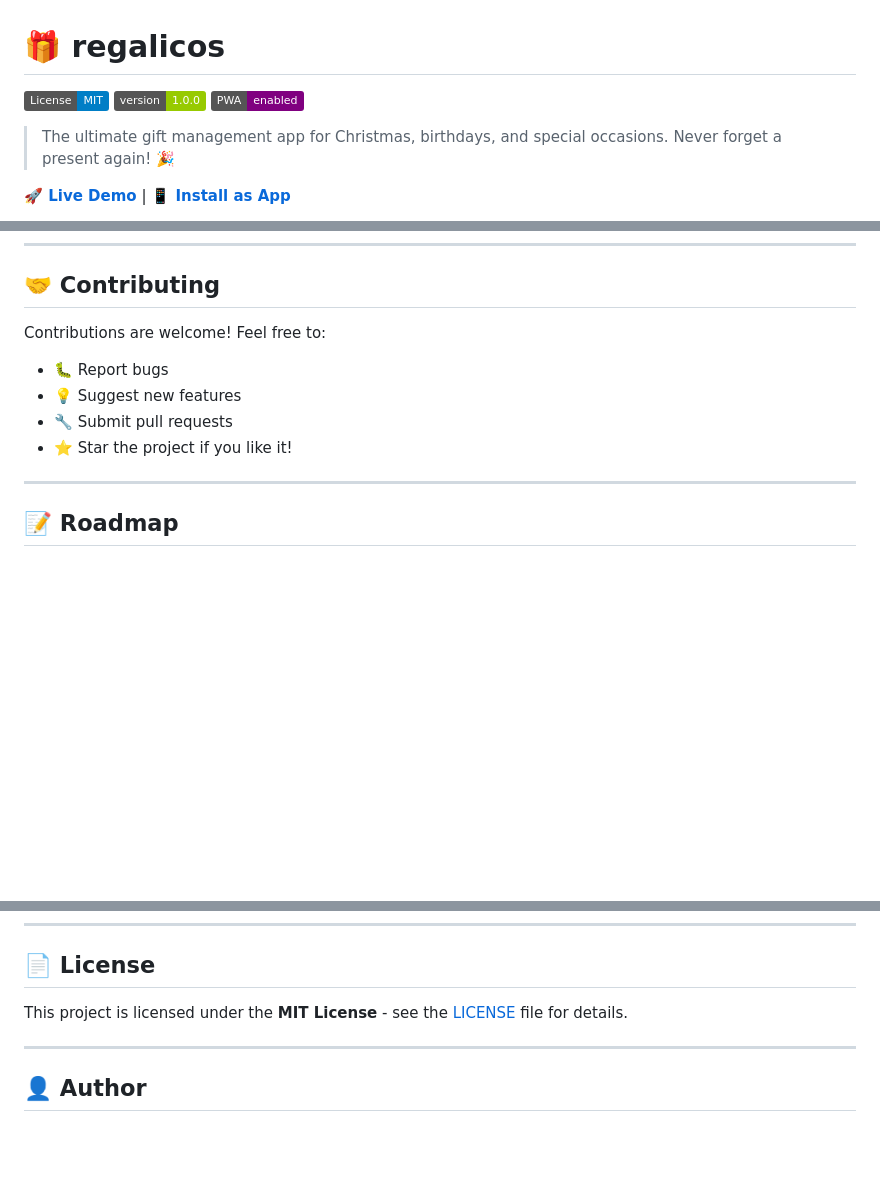
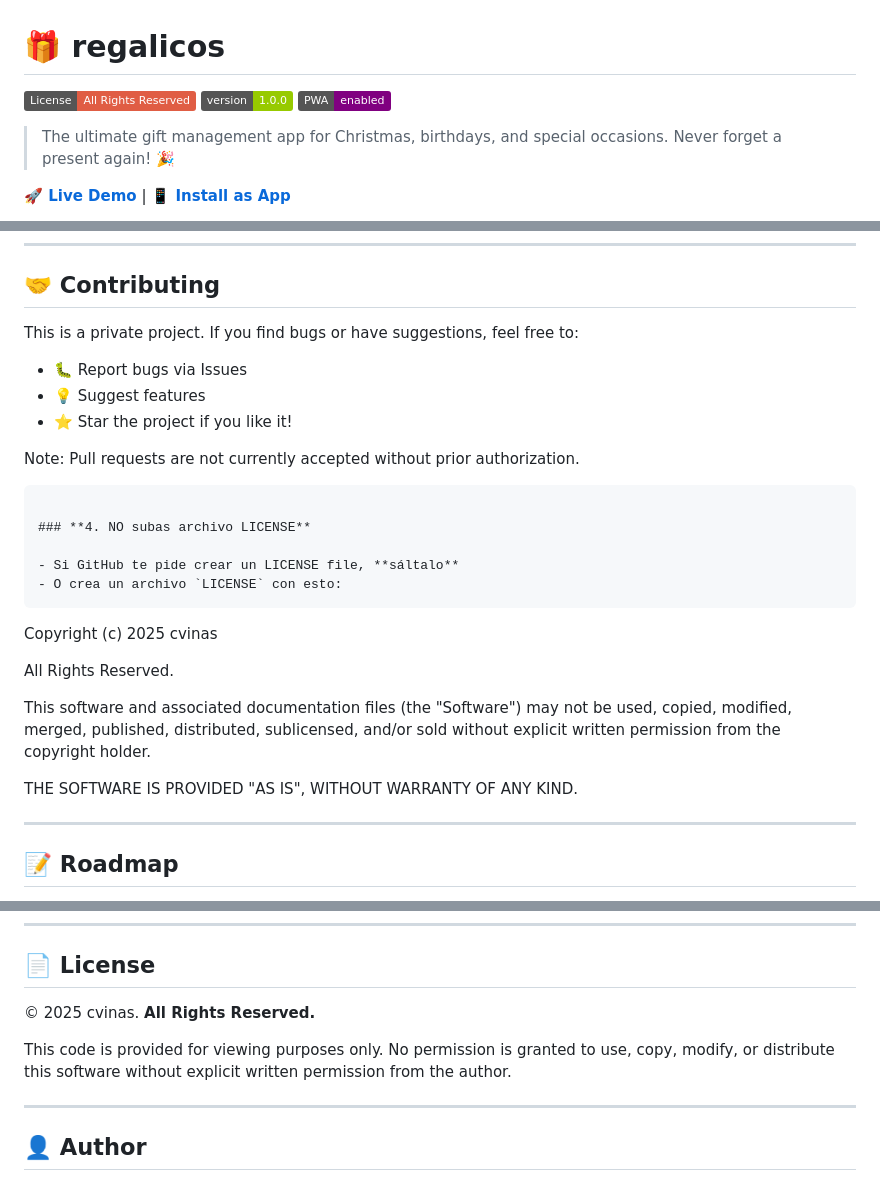
Before and after one commit to cvinas/regalicos, a Markdown page: README.md, 3 parts joined by grey strips. Drawn GitHub-style; badges without logos; blank space fills up the shorter version.

Commit message:
Update README.md (license)

````diff
--- a/README.md
+++ b/README.md
@@ -1,6 +1,6 @@
 # 🎁 regalicos
 
-[![License: MIT](https://img.shields.io/badge/License-MIT-blue.svg)](https://opensource.org/licenses/MIT)
+[![License](https://img.shields.io/badge/License-All_Rights_Reserved-red.svg)](#)
 [![Version](https://img.shields.io/badge/version-1.0.0-green.svg)](https://github.com/cvinas/regalicos-app)
 [![PWA](https://img.shields.io/badge/PWA-enabled-purple.svg)](https://github.com/cvinas/regalicos-app)
 
@@ -162,11 +162,28 @@ const eventos = {
 
 ## 🤝 Contributing
 
-Contributions are welcome! Feel free to:
-- 🐛 Report bugs
-- 💡 Suggest new features
-- 🔧 Submit pull requests
+This is a private project. If you find bugs or have suggestions, feel free to:
+- 🐛 Report bugs via Issues
+- 💡 Suggest features
 - ⭐ Star the project if you like it!
+
+Note: Pull requests are not currently accepted without prior authorization.
+```
+
+### **4. NO subas archivo LICENSE**
+
+- Si GitHub te pide crear un LICENSE file, **sáltalo**
+- O crea un archivo `LICENSE` con esto:
+```
+Copyright (c) 2025 cvinas
+
+All Rights Reserved.
+
+This software and associated documentation files (the "Software") may not be
+used, copied, modified, merged, published, distributed, sublicensed, and/or
+sold without explicit written permission from the copyright holder.
+
+THE SOFTWARE IS PROVIDED "AS IS", WITHOUT WARRANTY OF ANY KIND.
 
 ---
 
@@ -184,7 +201,9 @@ Contributions are welcome! Feel free to:
 
 ## 📄 License
 
-This project is licensed under the **MIT License** - see the [LICENSE](LICENSE) file for details.
+© 2025 cvinas. **All Rights Reserved.**
+
+This code is provided for viewing purposes only. No permission is granted to use, copy, modify, or distribute this software without explicit written permission from the author.
 
 ---
 
````
Also changed, not shown: other parts of README.md (+1 -1 lines).
